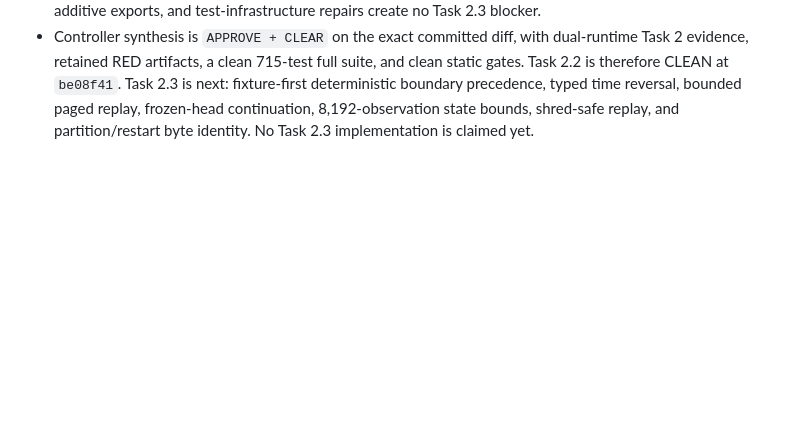
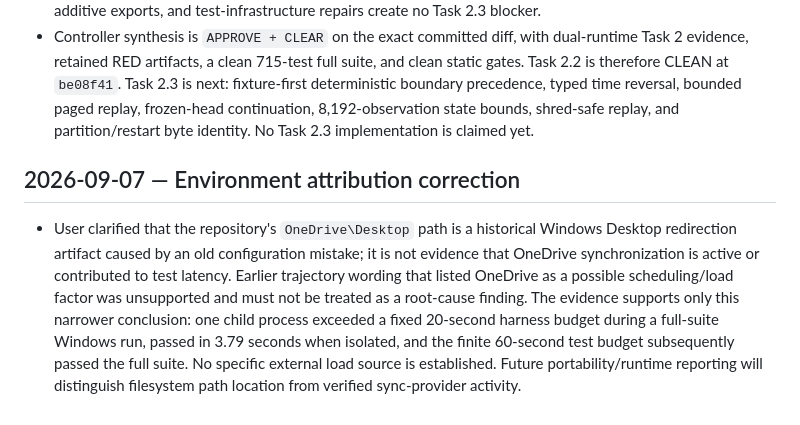
Before and after one commit to kaannsaydamm/ALUCLU, a Markdown page: TRAJECTORY.md, the part around the change. GitHub-like rendering; blank space fills up the shorter version.

Commit message:
Correct environment attribution in trajectory

```diff
--- a/TRAJECTORY.md
+++ b/TRAJECTORY.md
@@ -900,3 +900,17 @@ session can map each decision to the exact diff.
   reversal, bounded paged replay, frozen-head continuation, 8,192-observation
   state bounds, shred-safe replay, and partition/restart byte identity. No Task
   2.3 implementation is claimed yet.
+
+## 2026-09-07 — Environment attribution correction
+
+- User clarified that the repository's `OneDrive\Desktop` path is a historical
+  Windows Desktop redirection artifact caused by an old configuration mistake;
+  it is not evidence that OneDrive synchronization is active or contributed to
+  test latency. Earlier trajectory wording that listed OneDrive as a possible
+  scheduling/load factor was unsupported and must not be treated as a root-cause
+  finding. The evidence supports only this narrower conclusion: one child
+  process exceeded a fixed 20-second harness budget during a full-suite Windows
+  run, passed in 3.79 seconds when isolated, and the finite 60-second test budget
+  subsequently passed the full suite. No specific external load source is
+  established. Future portability/runtime reporting will distinguish filesystem
+  path location from verified sync-provider activity.
```
